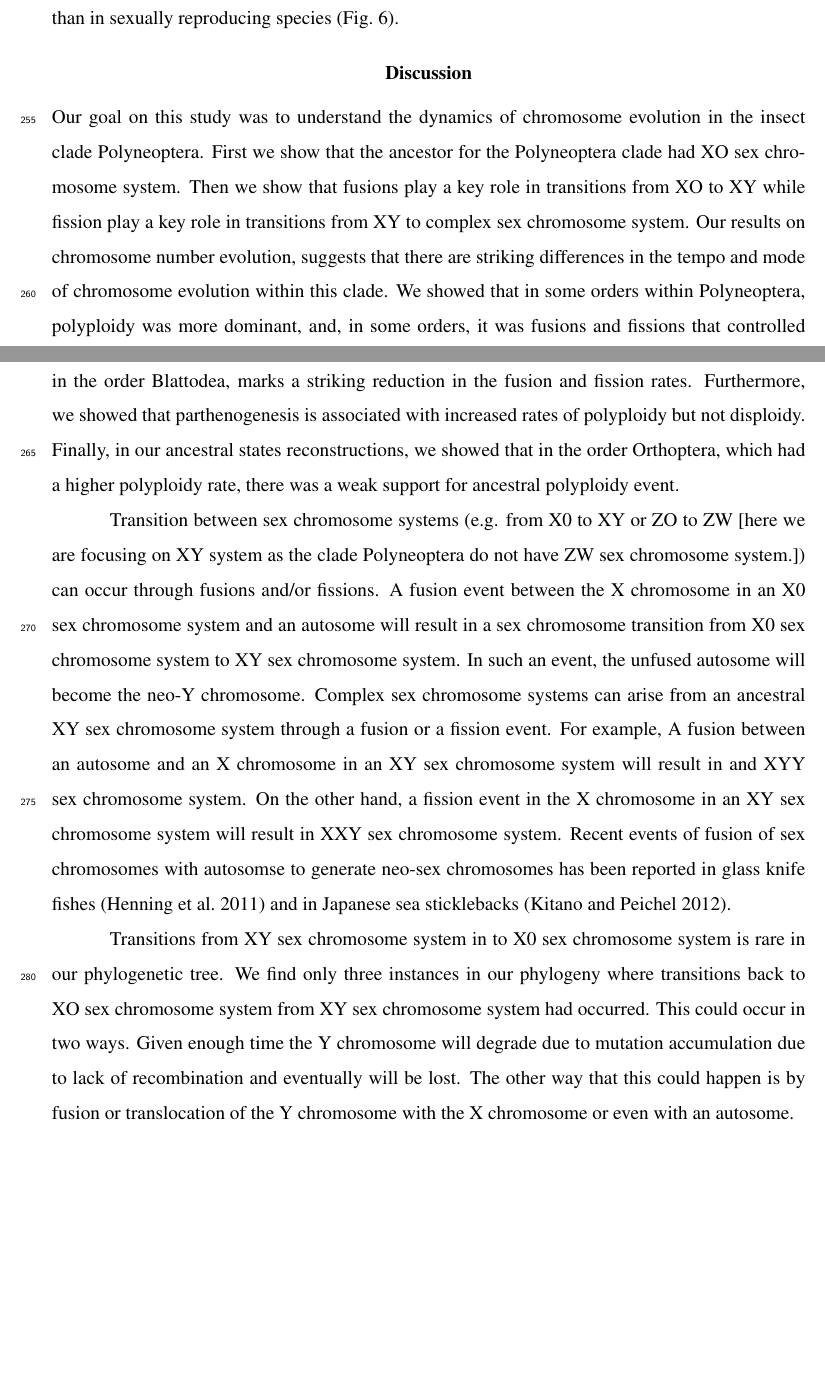
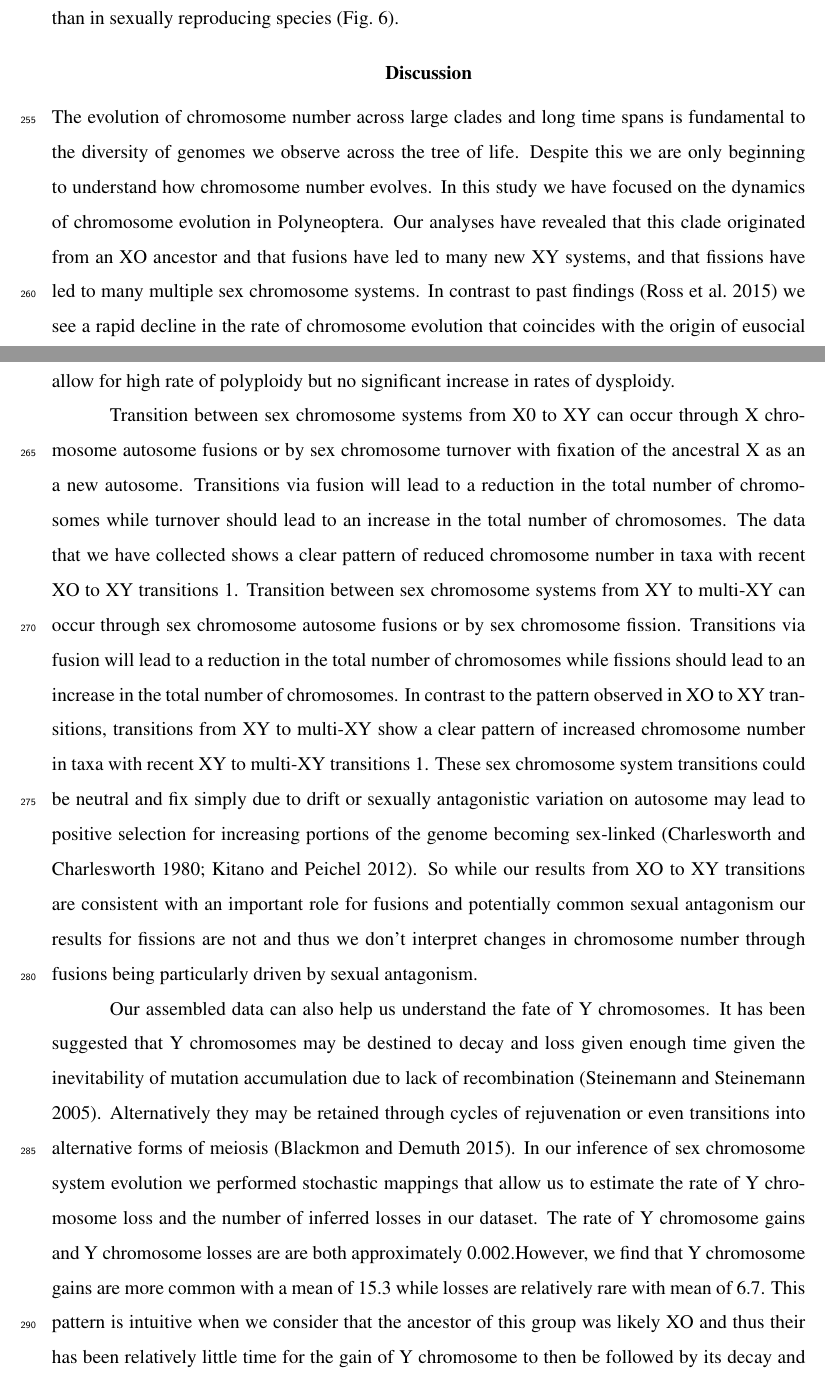
Before and after one commit to coleoguy/Polyneoptera, a LaTeX document (main.tex, which reads discussion.tex): two parts of pages 12 and 13 of 27 before the commit and two parts of pages 12 and 13 of 28 after it, joined at a grey line, cut so that both start at the same text, the shorter picture padded with empty space. Compiled offline with pdfLaTeX.

Commit message:
Discussion - 1to3 paragraphs; Figure: polyneoptera phylogeny

```diff
--- a/discussion.tex
+++ b/discussion.tex
@@ -1,25 +1,27 @@
 \section{Discussion}
-Our goal on this study was to understand the dynamics of chromosome evolution in the insect clade Polyneoptera.
-First we show that the ancestor for the Polyneoptera clade had XO sex chromosome system.
-Then we show that fusions play a key role in transitions from XO to XY while fission play a key role in transitions from XY to complex sex chromosome system.
-Our results on chromosome number evolution, suggests that there are striking differences in the tempo and mode of chromosome evolution within this clade.
-We showed that in some orders within Polyneoptera, polyploidy was more dominant, and, in some orders, it was fusions and fissions that controlled the mode of chromosome evolution.
-We also find that transition from solitary to eusocial lifestyle in the order Blattodea, marks a striking reduction in the fusion and fission rates.
-Furthermore, we showed that parthenogenesis is associated with increased rates of polyploidy but not disploidy.
-Finally, in our ancestral states reconstructions, we showed that in the order Orthoptera, which had a higher polyploidy rate, there was a weak support for ancestral polyploidy event.
+The evolution of chromosome number across large clades and long time spans is fundamental to the diversity of genomes we observe across the tree of life.
+Despite this we are only beginning to understand how chromosome number evolves.
+In this study we have focused on the dynamics of chromosome evolution in Polyneoptera.
+Our analyses have revealed that this clade originated from an XO ancestor and that fusions have led to many new XY systems, and that fissions have led to many multiple sex chromosome systems.
+In contrast to past findings \citep{ross2015} we see a rapid decline in the rate of chromosome evolution that coincides with the origin of eusocial Blattodea (Isoptera).
+In Phasmatodea we find that transitions in to parthenogenetic reproduction allow for high rate of polyploidy but no significant increase in rates of dysploidy.
 
-Transition between sex chromosome systems (e.g. from X0 to XY or ZO to ZW [here we are focusing on XY system as the clade Polyneoptera do not have ZW sex chromosome system.]) can occur through fusions and/or fissions.
-A fusion event between the X chromosome in an X0 sex chromosome system and an autosome will result in a sex chromosome transition from X0 sex chromosome system to XY sex chromosome system. In such an event, the unfused autosome will become the neo-Y chromosome.
-Complex sex chromosome systems can arise from an ancestral XY sex chromosome system through a fusion or a fission event.
-For example, A fusion between an autosome and an X chromosome in an XY sex chromosome system will result in and XYY sex chromosome system.
-On the other hand, a fission event in the X chromosome in an XY sex chromosome system will result in XXY sex chromosome system.
-Recent events of fusion of sex chromosomes with autosomse to generate neo-sex chromosomes has been reported in glass knife fishes \citep{henning2011independent} and in Japanese sea sticklebacks \citep{kitano2012}.
+Transition between sex chromosome systems from X0 to XY can occur through X chromosome autosome fusions or by sex chromosome turnover with fixation of the ancestral X as an a new autosome.
+Transitions via fusion will lead to a reduction in the total number of chromosomes while turnover should lead to an increase in the total number of chromosomes.
+The data that we have collected shows a clear pattern of reduced chromosome number in taxa with recent XO to XY transitions \ref{tab:fusions}.
+Transition between sex chromosome systems from XY to multi-XY can occur through sex chromosome autosome fusions or by sex chromosome fission.
+Transitions via fusion will lead to a reduction in the total number of chromosomes while fissions should lead to an increase in the total number of chromosomes.
+In contrast to the pattern observed in XO to XY transitions, transitions from XY to multi-XY show a clear pattern of increased chromosome number in taxa with recent XY to multi-XY transitions \ref{tab:fusions}.
+These sex chromosome system transitions could be neutral and fix simply due to drift or sexually antagonistic variation on autosome may lead to positive selection for increasing portions of the genome becoming sex-linked \citep{charlesworth1980, kitano2012}.
+So while our results from XO to XY transitions are consistent with an important role for fusions and potentially common sexual antagonism our results for fissions are not and thus we don't interpret changes in chromosome number through fusions being particularly driven by sexual antagonism.
 
-Transitions from XY sex chromosome system in to X0 sex chromosome system is rare in our phylogenetic tree.
-We find only three instances in our phylogeny where transitions back to XO sex chromosome system from XY sex chromosome system had occurred.
-This could occur in two ways.
-Given enough time the Y chromosome will degrade due to mutation accumulation due to lack of recombination and eventually will be lost.
-The other way that this could happen is by fusion or translocation of the Y chromosome with the X chromosome or even with an autosome.
+Our assembled data can also help us understand the fate of Y chromosomes.
+It has been suggested that Y chromosomes may be destined to decay and loss given enough time given the inevitability of mutation accumulation due to lack of recombination \citep{steinemann2005}.
+Alternatively they may be retained through cycles of rejuvenation or even transitions into alternative forms of meiosis \citep{blackmon2015bioessay}.
+In our inference of sex chromosome system evolution we performed stochastic mappings that allow us to estimate the rate of Y chromosome loss and the number of inferred losses in our dataset.
+The rate of Y chromosome gains and Y chromosome losses are are both approximately 0.002.% add ref supptable here
+However, we find that Y chromosome gains are more common with a mean of 15.3 while losses are relatively rare with mean of 6.7.
+This pattern is intuitive when we consider that the ancestor of this group was likely XO and thus their has been relatively little time for the gain of Y chromosome to then be followed by its decay and loss.% make a supp table that has 95% credible interval for rates of XO to XY and XY to XO and # of transitions XO to XY and XY to XO
 
 Karyotype evolution, particularly at the autosomal level can occur due to various forces.
 It has been shown that female meiotic drive, where females preferentially segregate metacentric or telocentric chromosomes, is an important factor in the karyotype evolution in mammals (\citep{de2001female, blackmon2019meiotic}).
```
Also changed, not shown: refs.bib (+22 -0 lines), figures/Phylogeny_and_choms_variation.pdf (deleted), figures/phylogenetic_tree.pdf.
